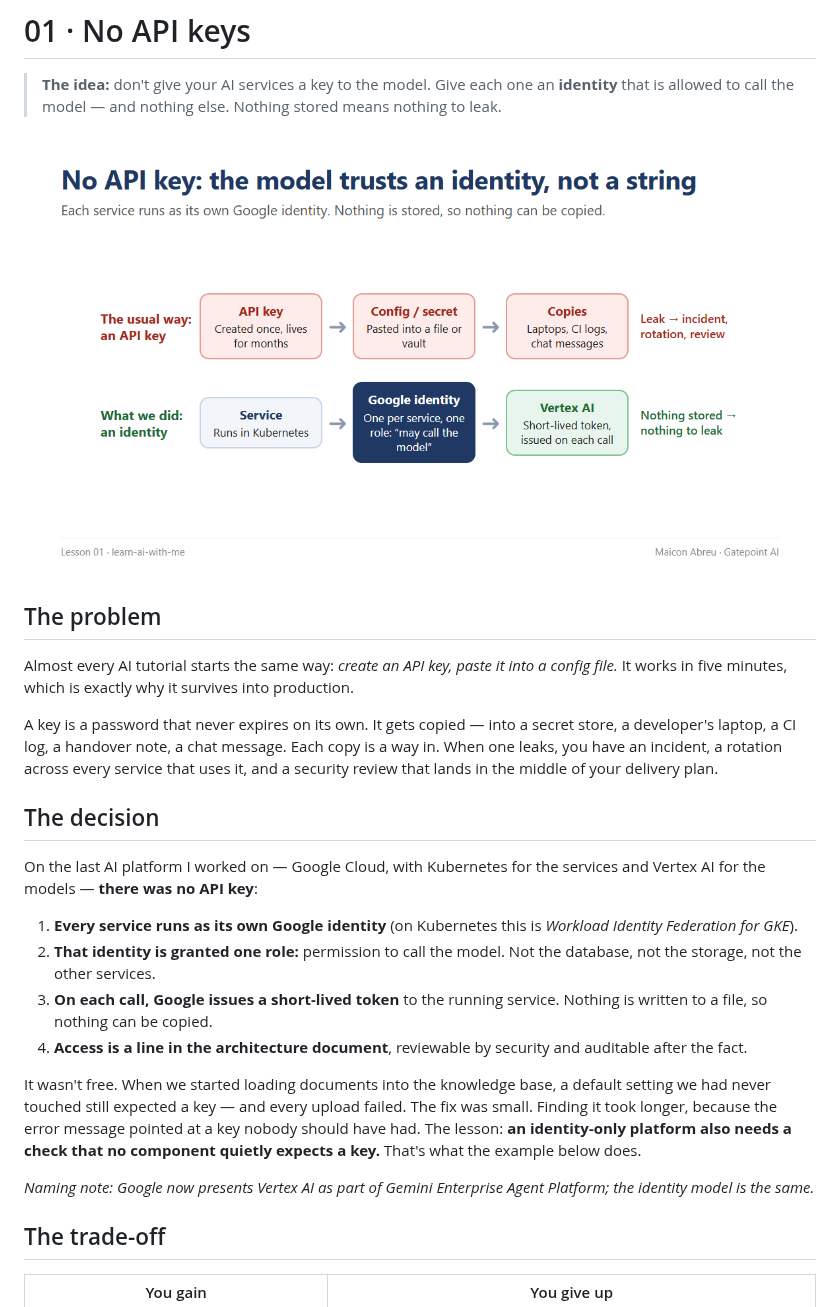
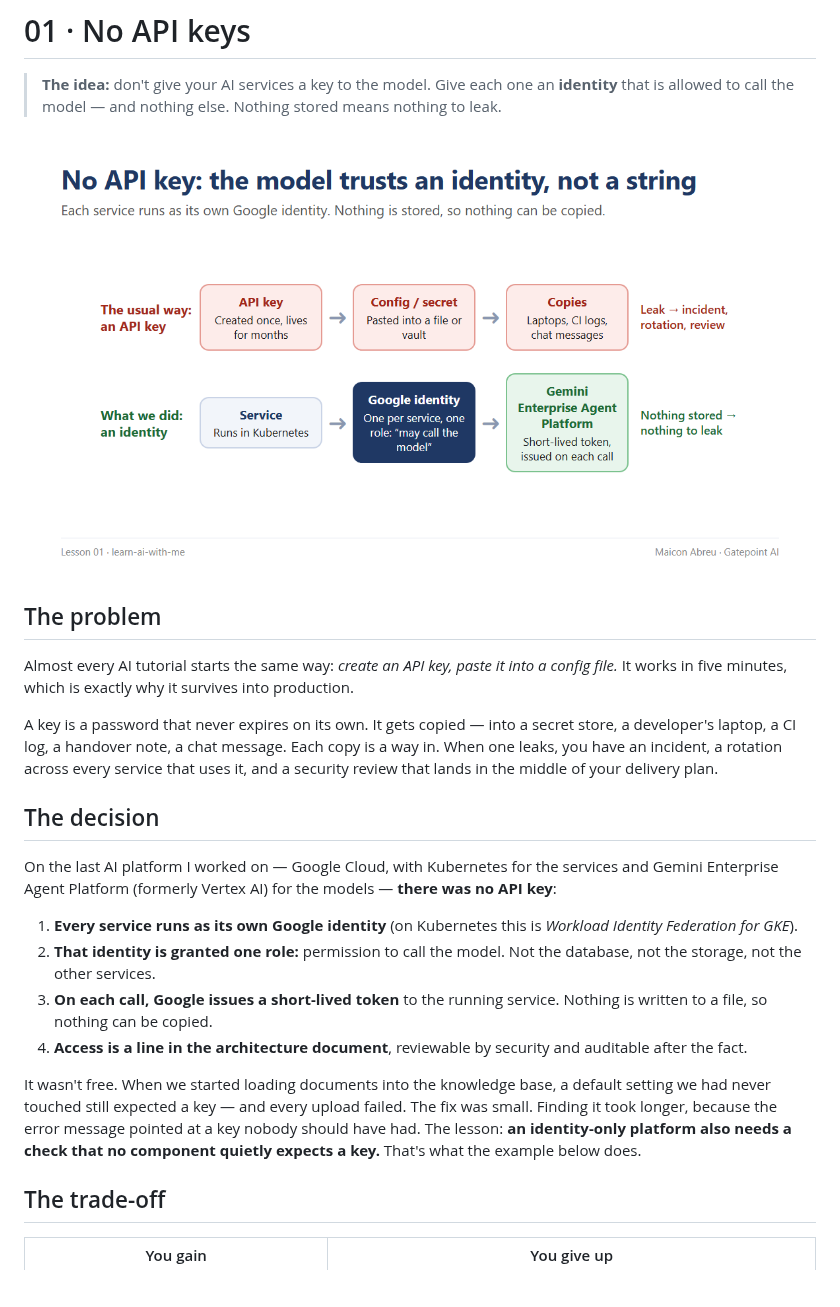
Before and after one commit to gatepoint-ai/learn-ai-with-me, a Markdown page: 01-no-api-keys/README.md, the part around the change. Drawn GitHub-style; pictures changed too: 01-no-api-keys/diagram.png; blank space fills up the shorter version.

Commit message:
Lesson 01: use the new name, Gemini Enterprise Agent Platform (formerly Vertex AI)

```diff
--- a/01-no-api-keys/README.md
+++ b/01-no-api-keys/README.md
@@ -12,7 +12,7 @@ A key is a password that never expires on its own. It gets copied — into a sec
 
 ## The decision
 
-On the last AI platform I worked on — Google Cloud, with Kubernetes for the services and Vertex AI for the models — **there was no API key**:
+On the last AI platform I worked on — Google Cloud, with Kubernetes for the services and Gemini Enterprise Agent Platform (formerly Vertex AI) for the models — **there was no API key**:
 
 1. **Every service runs as its own Google identity** (on Kubernetes this is *Workload Identity Federation for GKE*).
 2. **That identity is granted one role:** permission to call the model. Not the database, not the storage, not the other services.
@@ -20,8 +20,6 @@ On the last AI platform I worked on — Google Cloud, with Kubernetes for the se
 4. **Access is a line in the architecture document**, reviewable by security and auditable after the fact.
 
 It wasn't free. When we started loading documents into the knowledge base, a default setting we had never touched still expected a key — and every upload failed. The fix was small. Finding it took longer, because the error message pointed at a key nobody should have had. The lesson: **an identity-only platform also needs a check that no component quietly expects a key.** That's what the example below does.
-
-*Naming note: Google now presents Vertex AI as part of Gemini Enterprise Agent Platform; the identity model is the same.*
 
 ## The trade-off
 
```
